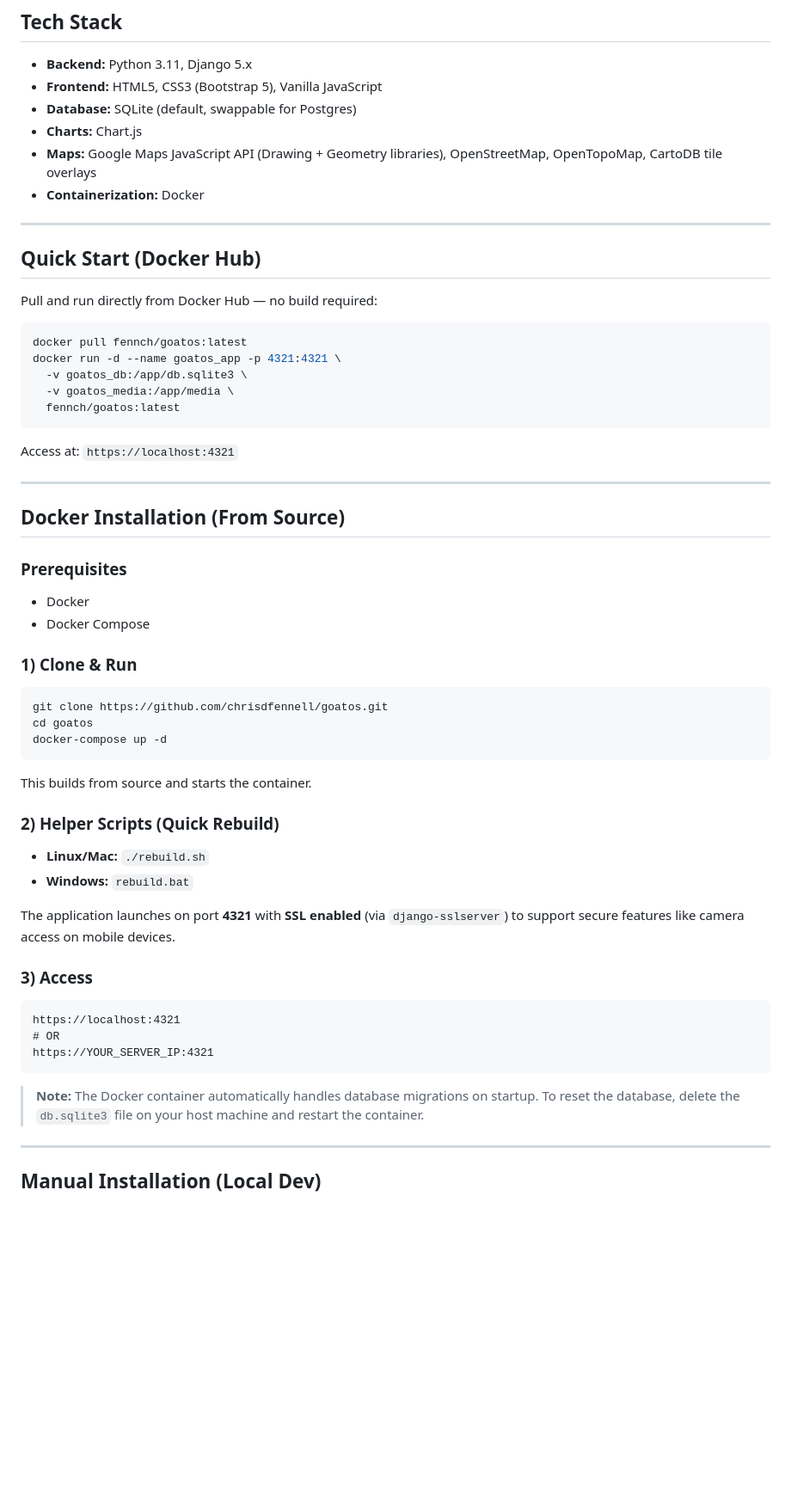
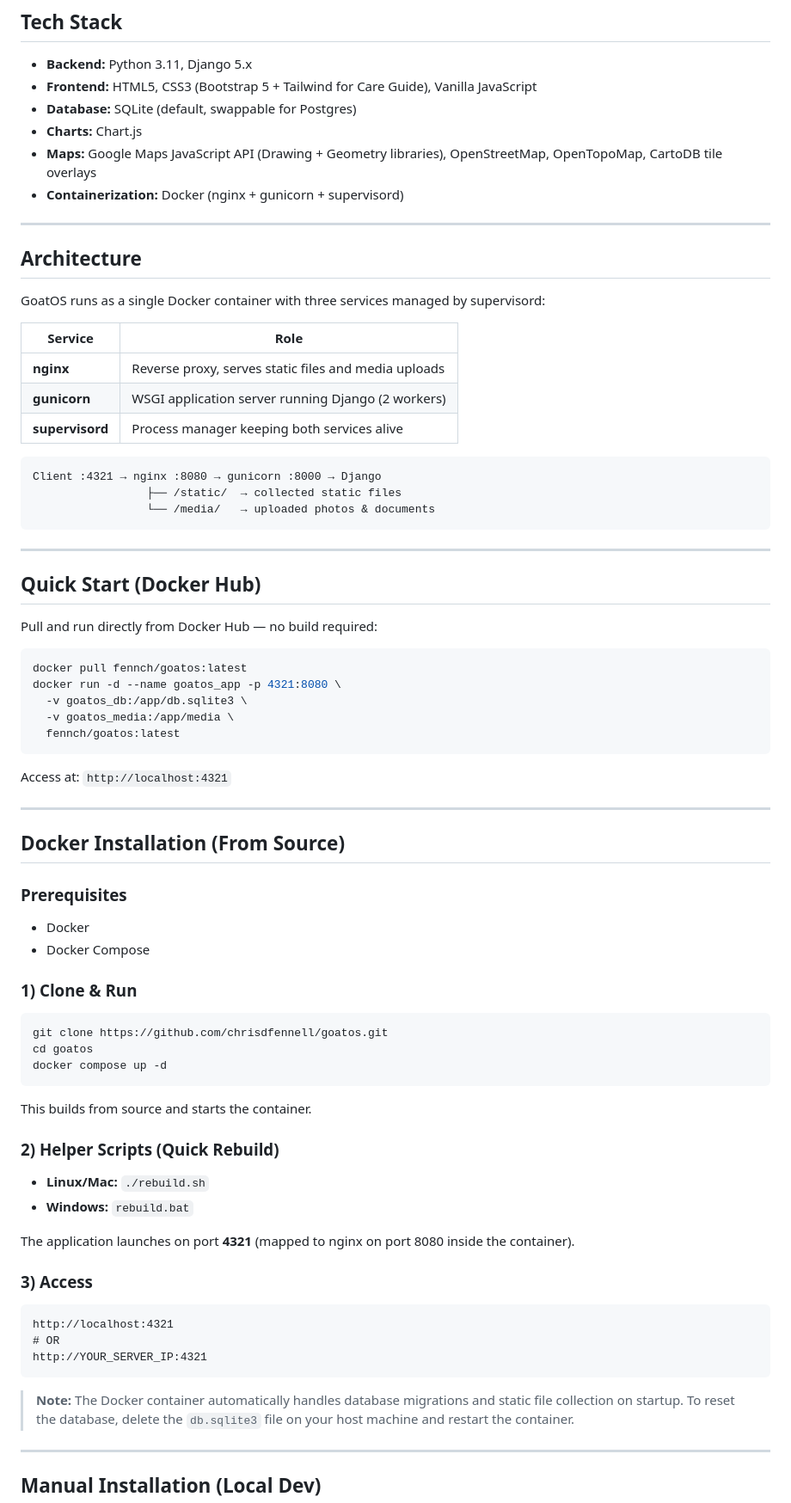
Before and after one commit to chrisdfennell/goatos, a Markdown page: README.md, the part around one of its changes. Shown at 86% size. GitHub-like rendering; blank space fills up the shorter version.

Commit message:
Update README with Care Guide, production Docker architecture, and env vars
Co-Authored-By: Claude Opus 4.6 <noreply@anthropic.com>

````diff
--- a/README.md
+++ b/README.md
@@ -97,11 +104,29 @@ GoatOS is an open-source farm management platform designed for goat herds. Optim
 ## Tech Stack
 
 - **Backend:** Python 3.11, Django 5.x
-- **Frontend:** HTML5, CSS3 (Bootstrap 5), Vanilla JavaScript
+- **Frontend:** HTML5, CSS3 (Bootstrap 5 + Tailwind for Care Guide), Vanilla JavaScript
 - **Database:** SQLite (default, swappable for Postgres)
 - **Charts:** Chart.js
 - **Maps:** Google Maps JavaScript API (Drawing + Geometry libraries), OpenStreetMap, OpenTopoMap, CartoDB tile overlays
-- **Containerization:** Docker
+- **Containerization:** Docker (nginx + gunicorn + supervisord)
+
+---
+
+## Architecture
+
+GoatOS runs as a single Docker container with three services managed by supervisord:
+
+| Service | Role |
+|---------|------|
+| **nginx** | Reverse proxy, serves static files and media uploads |
+| **gunicorn** | WSGI application server running Django (2 workers) |
+| **supervisord** | Process manager keeping both services alive |
+
+```
+Client :4321 → nginx :8080 → gunicorn :8000 → Django
+                 ├── /static/  → collected static files
+                 └── /media/   → uploaded photos & documents
+```
 
 ---
 
@@ -111,13 +136,13 @@ Pull and run directly from Docker Hub — no build required:
 
 ```bash
 docker pull fennch/goatos:latest
-docker run -d --name goatos_app -p 4321:4321 \
+docker run -d --name goatos_app -p 4321:8080 \
   -v goatos_db:/app/db.sqlite3 \
   -v goatos_media:/app/media \
   fennch/goatos:latest
 ```
 
-Access at: `https://localhost:4321`
+Access at: `http://localhost:4321`
 
 ---
 
@@ -131,7 +156,7 @@ Access at: `https://localhost:4321`
 ```bash
 git clone https://github.com/chrisdfennell/goatos.git
 cd goatos
-docker-compose up -d
+docker compose up -d
 ```
 
 This builds from source and starts the container.
@@ -140,16 +165,16 @@ This builds from source and starts the container.
 - **Linux/Mac:** `./rebuild.sh`
 - **Windows:** `rebuild.bat`
 
-The application launches on port **4321** with **SSL enabled** (via `django-sslserver`) to support secure features like camera access on mobile devices.
+The application launches on port **4321** (mapped to nginx on port 8080 inside the container).
 
 ### 3) Access
 ```
-https://localhost:4321
+http://localhost:4321
 # OR
-https://YOUR_SERVER_IP:4321
+http://YOUR_SERVER_IP:4321
 ```
 
-> **Note:** The Docker container automatically handles database migrations on startup.
+> **Note:** The Docker container automatically handles database migrations and static file collection on startup.
 > To reset the database, delete the `db.sqlite3` file on your host machine and restart the container.
 
 ---
````
Also changed, not shown: other parts of README.md (+46 -2 lines).
